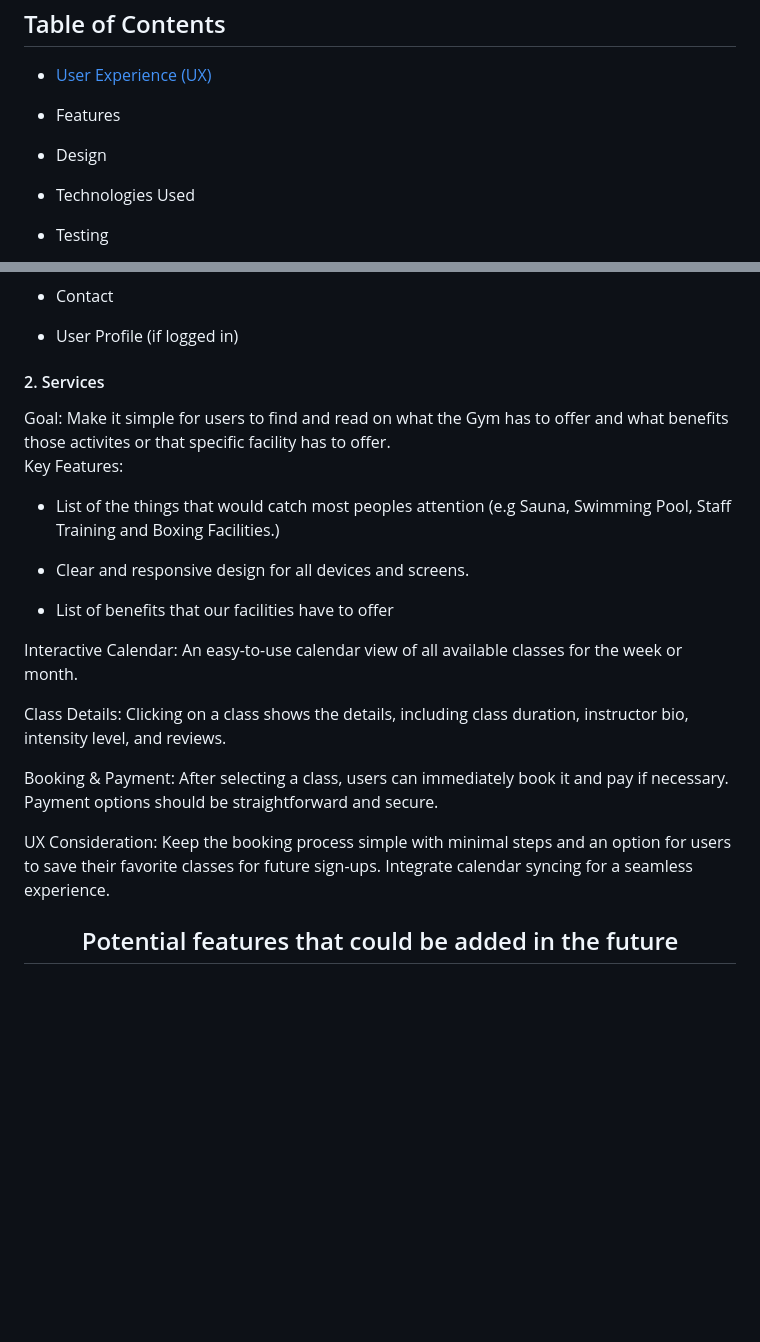
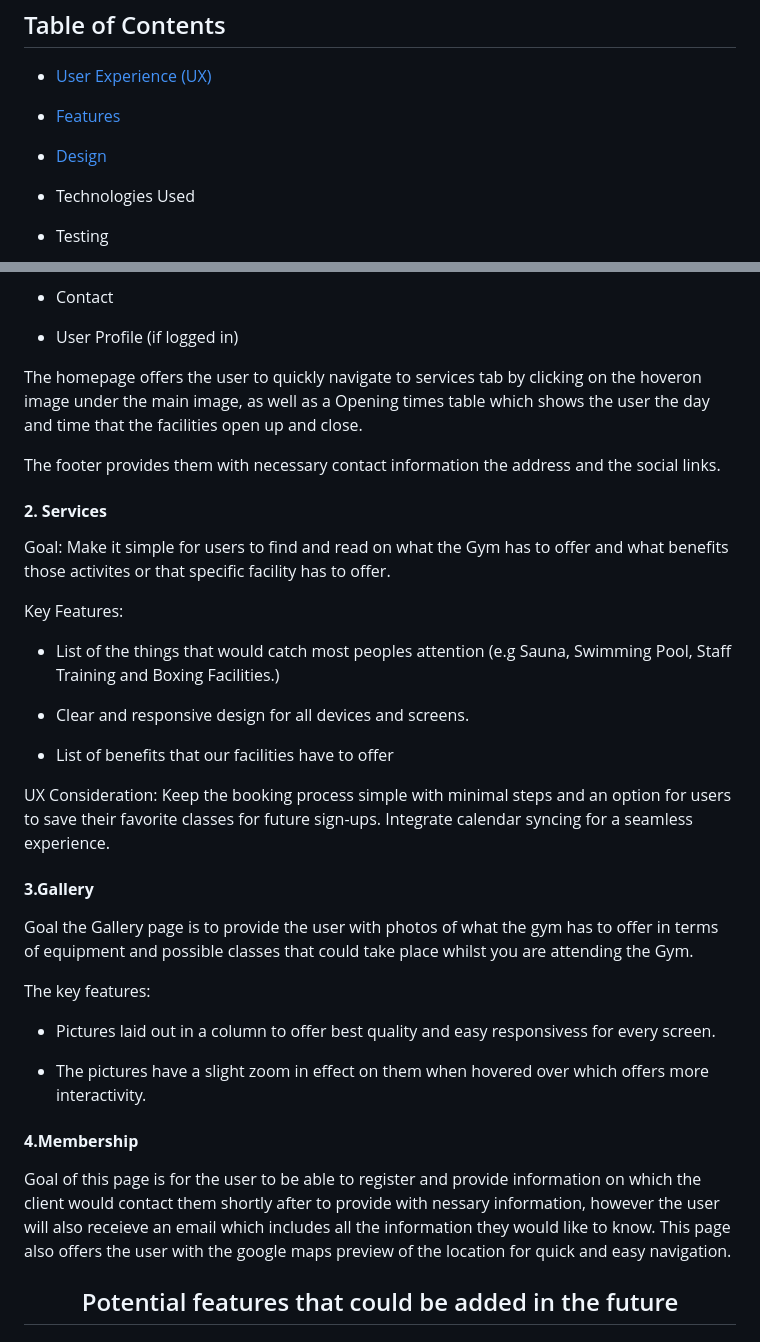
Before and after one commit to bartdamian/Project_1, a Markdown page: README.md, 2 parts joined by grey strips. GitHub-like rendering; blank space fills up the shorter version.

```diff
--- a/README.md
+++ b/README.md
@@ -16,9 +16,9 @@ Let's get started on your journey to greatness!
 
 - [User Experience (UX)](#Grand-Gym-UX)
 
-- Features
+- [Features](#Features)
 
-- Design
+- [Design](#Design)
 
 - Technologies Used
 
@@ -78,7 +78,11 @@ Potential features that could be added later as I gain more knowledge of the tec
 
 - User Profile (if logged in)
 
-<h4>2. Services</h4>
+The homepage offers the user to quickly navigate to services tab by clicking on the hoveron image under the main image, as well as a Opening times table which shows the user the day and time that the facilities open up and close.
+
+The footer provides them with necessary contact information the address and the social links.
+
+**<h4>2. Services</h4>**
 Goal: Make it simple for users to find and read on what the Gym has to offer and what benefits those activites or that specific facility has to offer.
 
 Key Features:
@@ -89,14 +93,22 @@ Key Features:
 
 - List of benefits that our facilities have to offer
 
-Interactive Calendar: An easy-to-use calendar view of all available classes for the week or month.
-
-Class Details: Clicking on a class shows the details, including class duration, instructor bio, intensity level, and reviews.
-
-Booking & Payment: After selecting a class, users can immediately book it and pay if necessary. Payment options should be straightforward and secure.
-
 UX Consideration: Keep the booking process simple with minimal steps and an option for users to save their favorite classes for future sign-ups. Integrate calendar syncing for a seamless experience.
 
+**<h4>3.Gallery</h4>**
+
+Goal the Gallery page is to provide the user with photos of what the gym has to offer in terms of equipment and possible classes that could take place whilst you are attending the Gym.
+
+The key features:
+
+- Pictures laid out in a column to offer best quality and easy responsivess for every screen.
+
+- The pictures have a slight zoom in effect on them when hovered over which offers more interactivity.
+
+
+**<h4>4.Membership</h4>**
+
+Goal of this page is for the user to be able to register and provide information on which the client would contact them shortly after to provide with nessary information, however the user will also receieve an email which includes all the information they would like to know. This page also offers the user with the google maps preview of the location for quick and easy navigation.
 
 
 <h2 align="center">Potential features that could be added in the future</h2>
```
Also changed, not shown: other parts of README.md (+4 -3 lines).
